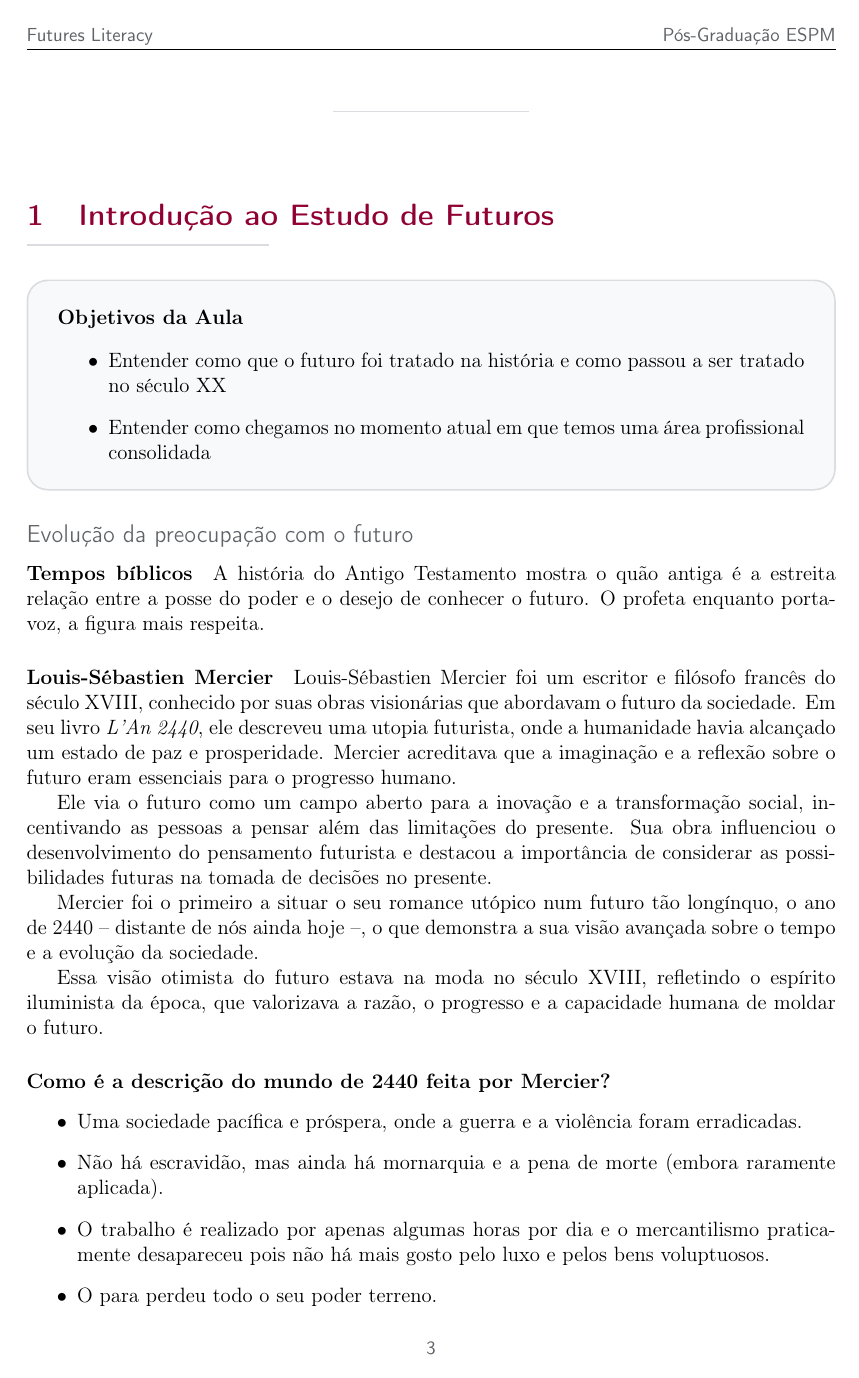
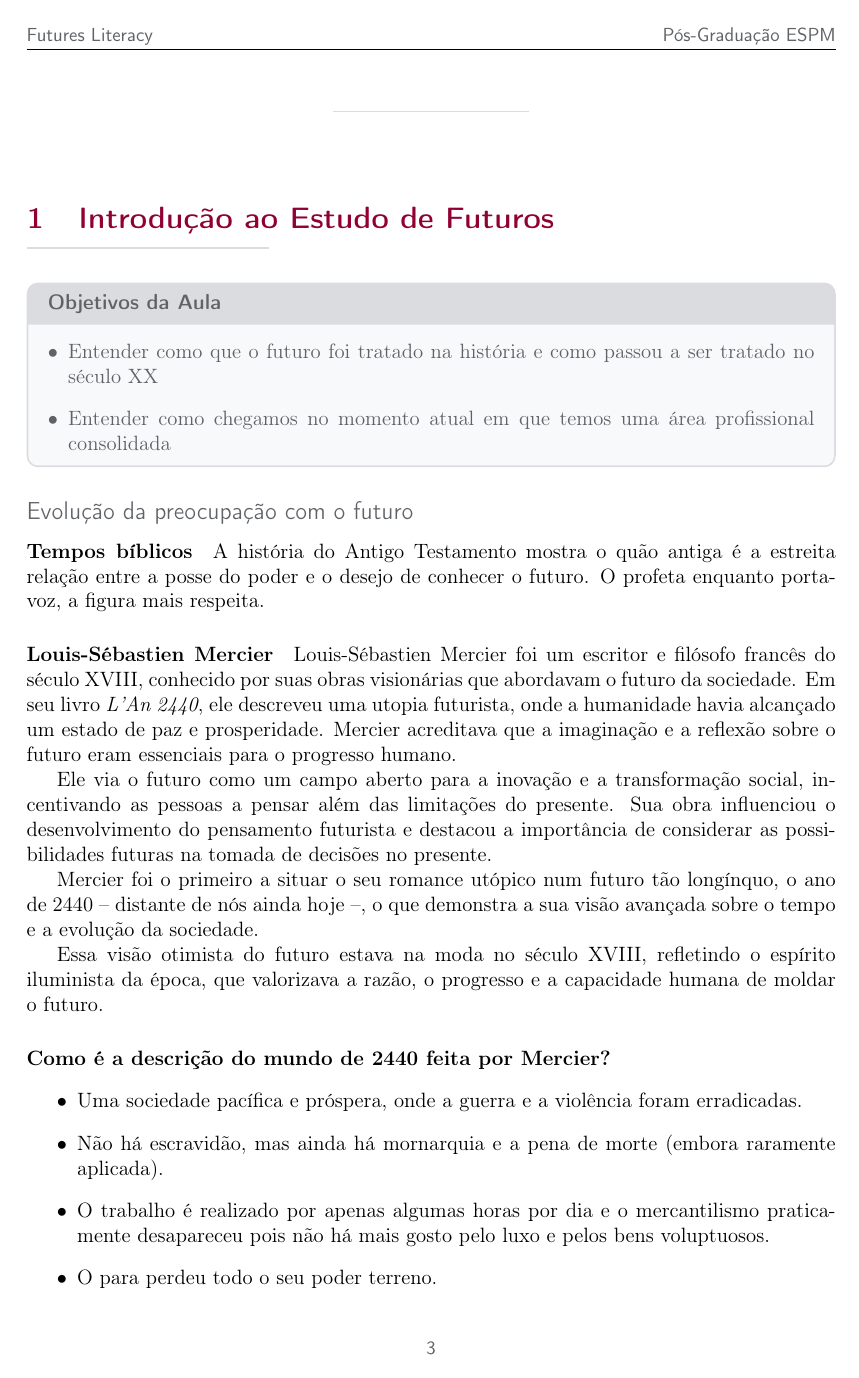
Before and after one commit to ESPM-Master-in-Foresight/futures-literacy-class-notes, a LaTeX document (src/main.tex, which reads src/config/preamble.tex, src/content/lessons/aula01.tex): page 4 of 7. Compiled offline with pdfLaTeX.

Commit message:
Refine slide content layout and add title for lesson objectives

```diff
--- a/src/config/preamble.tex
+++ b/src/config/preamble.tex
@@ -104,14 +107,15 @@
     rightrule=0mm,
     toprule=0mm,
     bottomrule=0mm,
-    arc=4mm,
-    left=4mm,
-    right=6mm,
-    top=2mm,
-    bottom=2mm,
+    arc=2mm,
+    left=2mm,
+    right=2mm,
+    top=1mm,
+    bottom=1mm,
     fonttitle=\bfseries\sffamily\color{lightgray},
     title=Citação,
-    boxsep=2mm,
+    boxrule=1pt,
+    boxsep=3mm,
     #1
 }
 
@@ -123,15 +127,15 @@
     rightrule=0mm,
     toprule=0mm,
     bottomrule=0mm,
-    arc=4mmm,
-    left=4mm,
-    right=4mm,
-    top=4mm,
-    bottom=4mm,
+    arc=2mmm,
+    left=2mm,
+    right=2mm,
+    top=1mm,
+    bottom=1mm,
     fonttitle=\bfseries\sffamily\color{lightgray},
     title=Conceito-chave,
     boxrule=1pt,
-    boxsep=2mm,
+    boxsep=3mm,
     #1
 }
 
--- a/src/content/lessons/aula01.tex
+++ b/src/content/lessons/aula01.tex
@@ -5,8 +5,7 @@
 \section{Introdução ao Estudo de Futuros}
 
 \begin{slidecontent}
-\textbf{Objetivos da Aula}
-\begin{itemize}
+\begin{itemize}[leftmargin=*]
     \item Entender como que o futuro foi tratado na história e como passou a ser tratado no século XX
     \item Entender como chegamos no momento atual em que temos uma área profissional consolidada
 \end{itemize}
```
Also changed, not shown: src/config/preamble.tex (13 more changed lines).
